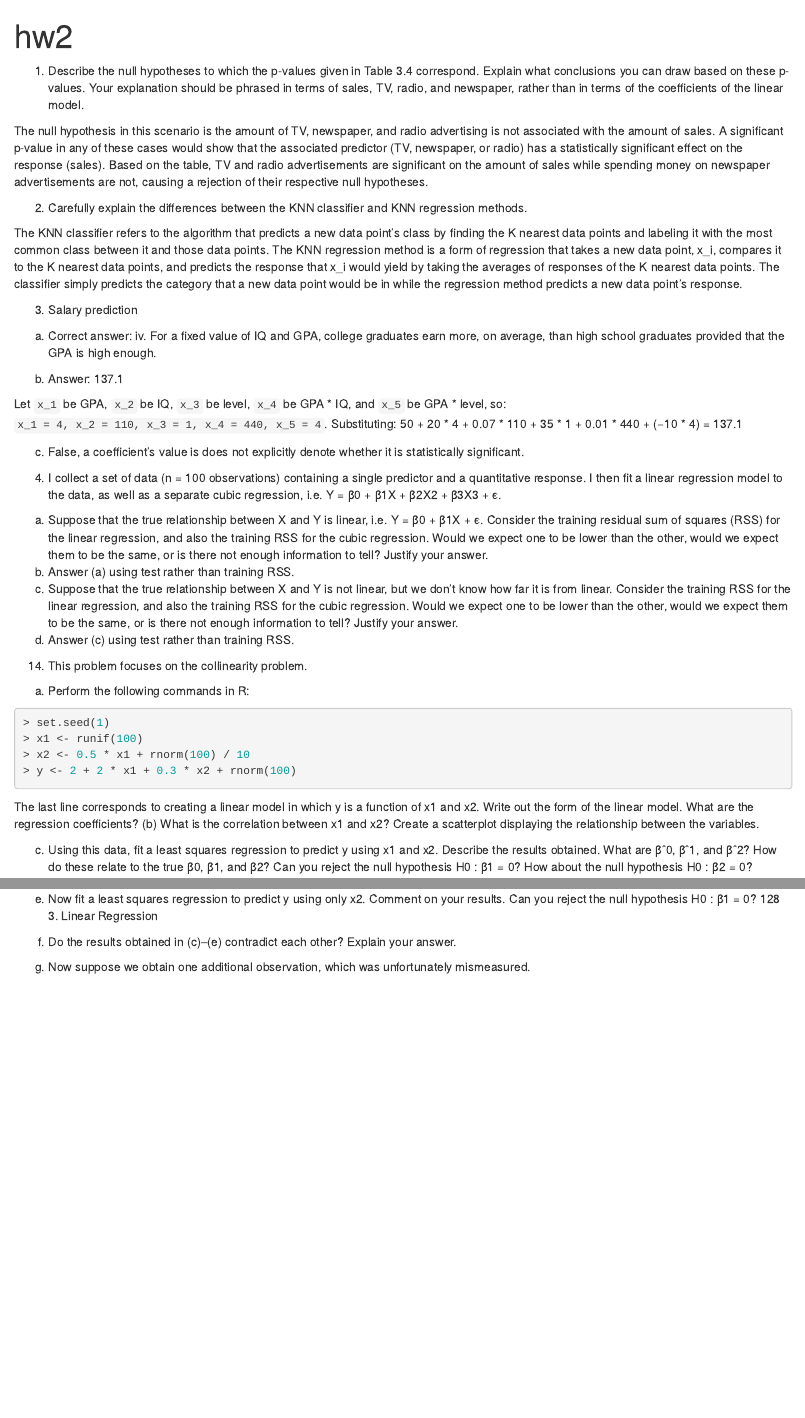
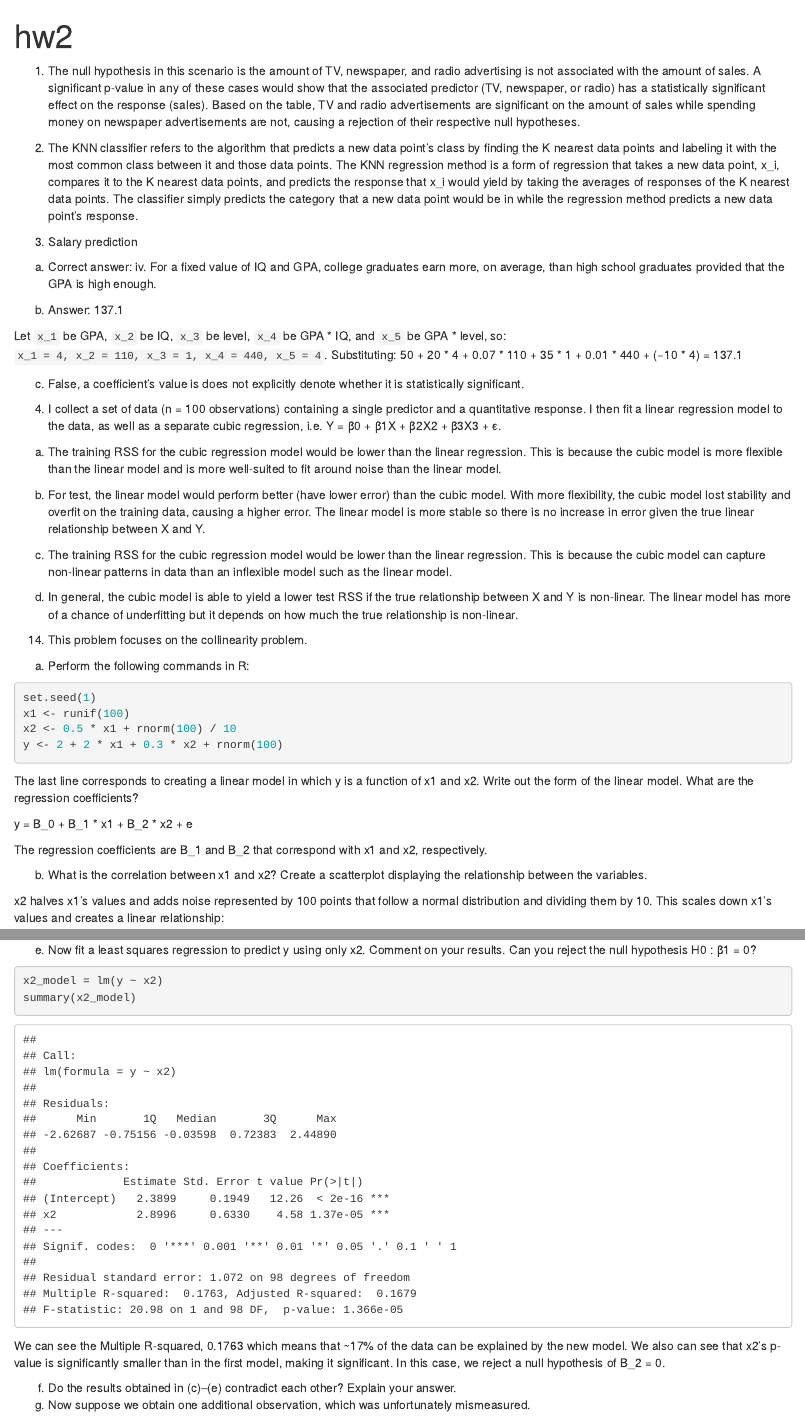
Before and after one commit to vlazo1214/data-mining-1, an R Markdown document (hw2/hw2.Rmd): the page in a window 1100 px wide, from its top, and a second part further down, joined at a grey line. Rendered offline with R 4.5, knitr and Pandoc, with nearby package versions.

Commit message:
up to part e

````diff
--- a/hw2/hw2.Rmd
+++ b/hw2/hw2.Rmd
@@ -3,23 +3,14 @@
 output: html_document
 ---
 
-1. Describe the null hypotheses to which the p-values given in Table 3.4
-correspond. Explain what conclusions you can draw based on these
-p-values. Your explanation should be phrased in terms of sales, TV,
-radio, and newspaper, rather than in terms of the coefficients of the
-linear model.
-
-The null hypothesis in this scenario is the amount of TV, newspaper, and radio advertising
+1. The null hypothesis in this scenario is the amount of TV, newspaper, and radio advertising
  is not associated with the amount of sales. A significant p-value in any of these cases
  would show that the associated predictor (TV, newspaper, or radio) has a statistically
  significant effect on the response (sales). Based on the table, TV and radio advertisements
  are significant on the amount of sales while spending money on newspaper advertisements are not, causing
  a rejection of their respective null hypotheses.
 
-2. Carefully explain the differences between the KNN classifier and KNN
-regression methods.
-
-The KNN classifier refers to the algorithm that predicts a new data point's class
+2. The KNN classifier refers to the algorithm that predicts a new data point's class
 by finding the K nearest data points and labeling it with the most common class between it and those data
 points. The KNN regression method is a form of regression that takes a new data point, x_i,
 compares it to the K nearest data points, and predicts the response that x_i would yield
@@ -46,32 +37,44 @@
 predictor and a quantitative response. I then fit a linear regression
 model to the data, as well as a separate cubic regression, i.e. Y =
 β0 + β1X + β2X2 + β3X3 + ϵ.
-(a) Suppose that the true relationship between X and Y is linear,
-i.e. Y = β0 + β1X + ϵ. Consider the training residual sum of
-squares (RSS) for the linear regression, and also the training
-RSS for the cubic regression. Would we expect one to be lower
-than the other, would we expect them to be the same, or is there
-not enough information to tell? Justify your answer.
-(b) Answer (a) using test rather than training RSS.
-(c) Suppose that the true relationship between X and Y is not linear,
-but we don’t know how far it is from linear. Consider the training
-RSS for the linear regression, and also the training RSS for the
-cubic regression. Would we expect one to be lower than the
-other, would we expect them to be the same, or is there not
-enough information to tell? Justify your answer.
-(d) Answer (c) using test rather than training RSS.
+
+(a) The training RSS for the cubic regression model would be lower than the linear regression.
+This is because the cubic model is more flexible than the linear model and is more
+well-suited to fit around noise than the linear model.
+
+(b) For test, the linear model would perform better (have lower error) than the cubic model.
+With more flexibility, the cubic model lost stability and overfit on the training data, causing
+a higher error. The linear model is more stable so there is no increase in error given the
+true linear relationship between X and Y.
+
+(c) The training RSS for the cubic regression model would be lower than the linear regression.
+This is because the cubic model can capture non-linear patterns in data than an inflexible
+model such as the linear model.
+(d) In general, the cubic model is able to yield a lower test RSS if the true relationship between X and Y
+ is non-linear. The linear model has more of a chance of underfitting but it depends on how much
+ the true relationship is non-linear.
 
 14. This problem focuses on the collinearity problem.
 (a) Perform the following commands in R:
-```r{}
-> set.seed(1)
-> x1 <- runif(100)
-> x2 <- 0.5 * x1 + rnorm(100) / 10
-> y <- 2 + 2 * x1 + 0.3 * x2 + rnorm(100)
+```{r}
+set.seed(1)
+x1 <- runif(100)
+x2 <- 0.5 * x1 + rnorm(100) / 10
+y <- 2 + 2 * x1 + 0.3 * x2 + rnorm(100)
 ```
 
 The last line corresponds to creating a linear model in which y is
 a function of x1 and x2. Write out the form of the linear model.
 What are the regression coefficients?
+
+y = B_0 + B_1 * x1 + B_2 * x2 + e
+
+The regression coefficients are B_1 and B_2 that correspond with x1 and x2, respectively.
+
 (b) What is the correlation between x1 and x2? Create a scatterplot
 displaying the relationship between the variables.
+
+x2 halves x1's values and adds noise represented by 100 points that follow a normal distribution
+and dividing them by 10. This scales down x1's values and creates a linear relationship:
+
+```{r}
@@ -89,10 +113,18 @@
 (e) Now fit a least squares regression to predict y using only x2.
 Comment on your results. Can you reject the null hypothesis
 H0 : β1 = 0?
-128 3. Linear Regression
+
+```{r}
+x2_model = lm(y ~ x2)
+summary(x2_model)
+```
+
+We can see the Multiple R-squared, 0.1763 which means that ~17% of the data can be explained by the new model. We
+also can see that x2's p-value is significantly smaller than in the first model, making it significant.
+In this case, we reject a null hypothesis of B_2 = 0.
+
 (f) Do the results obtained in (c)–(e) contradict each other? Explain
 your answer.
 (g) Now suppose we obtain one additional observation, which was
 unfortunately mismeasured.
 
-```r{}
````
Also changed, not shown: hw2/hw2.html, hw2/hw2.Rmd (28 more changed lines).
